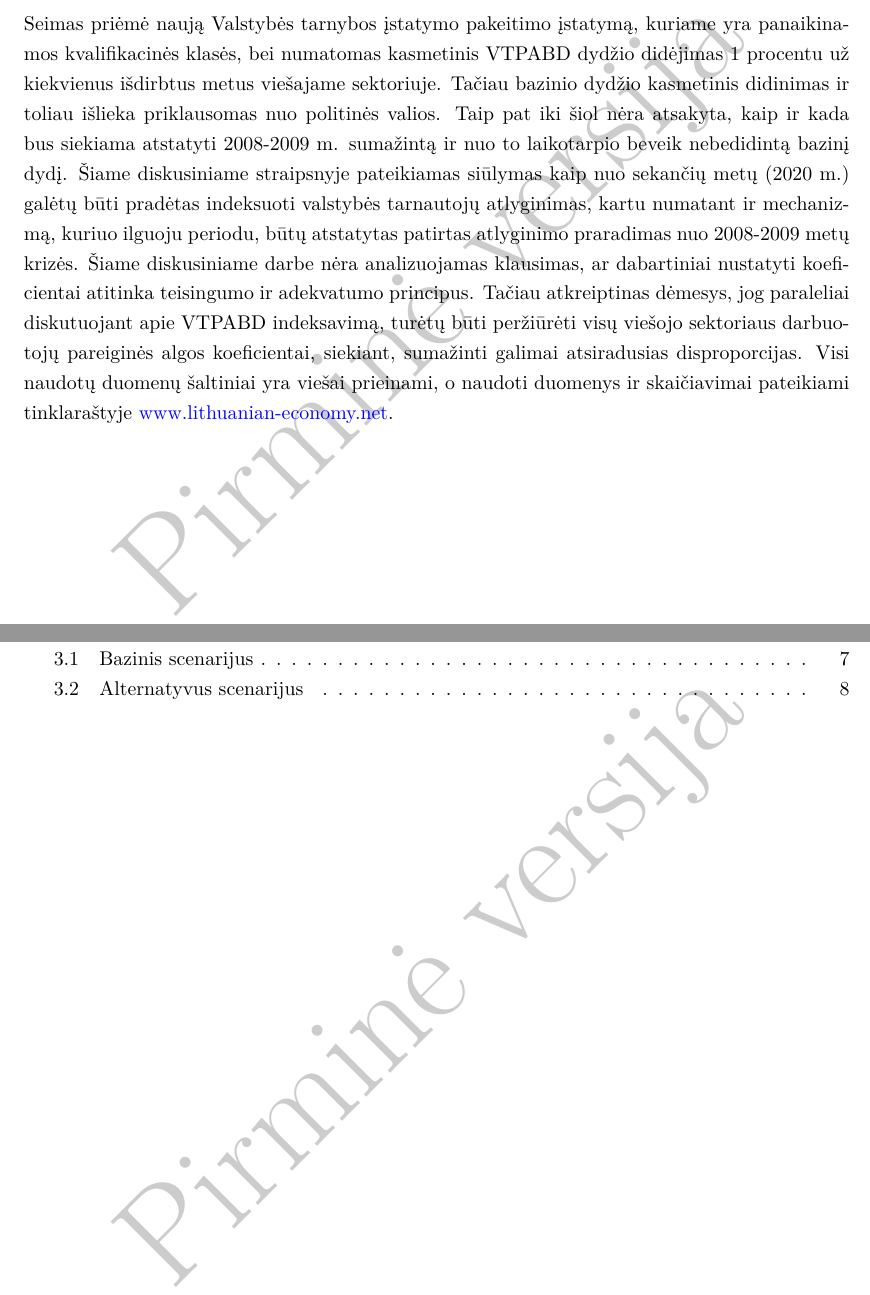
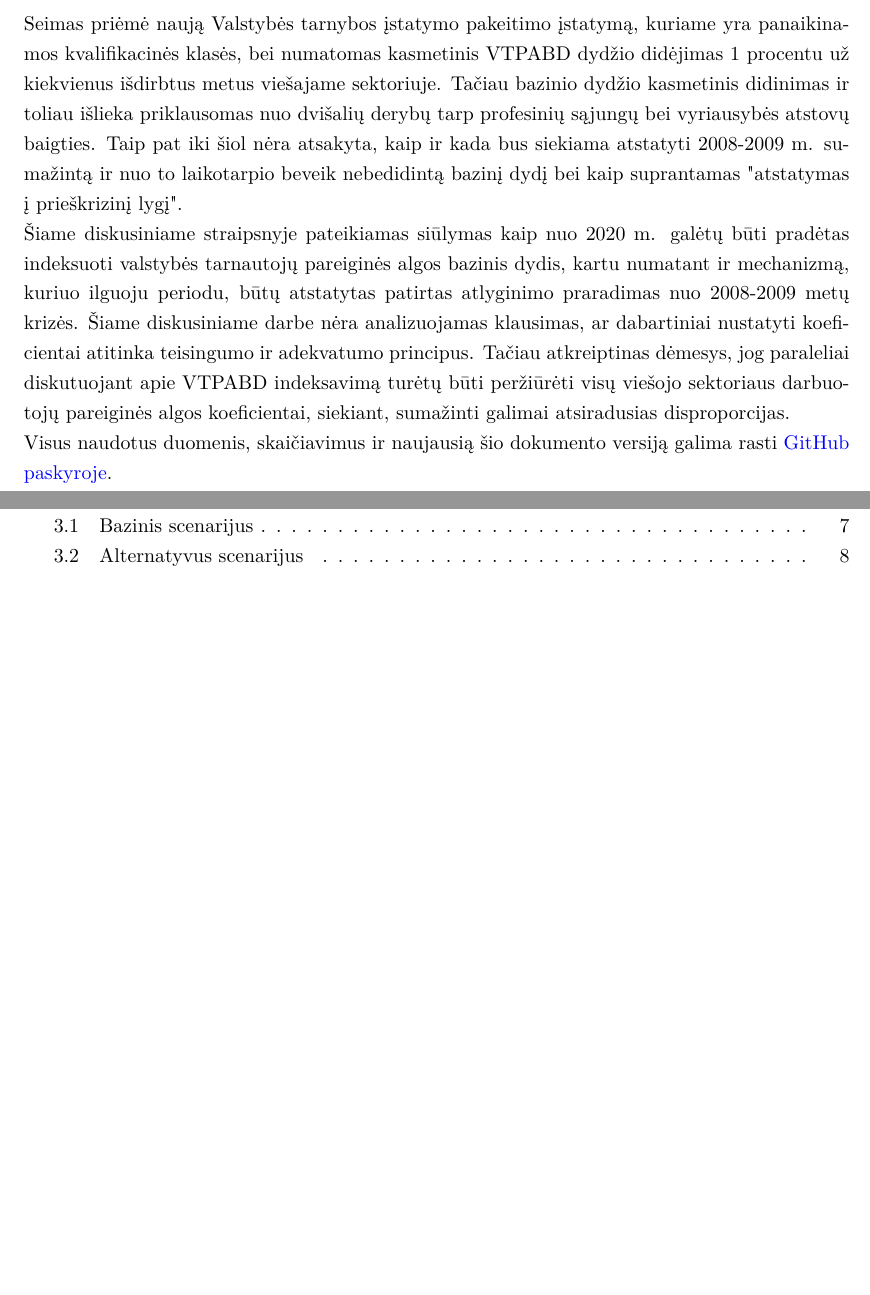
Before and after one commit to justasmundeikis/VTPABD, a LaTeX paper (VTPABD_indeksavimas.tex): two parts of pages 2 and 3 of 10, joined at a grey line, cut so that both start at the same text, the shorter picture padded with empty space. Compiled offline with pdfLaTeX.

Commit message:
innital commit

```diff
--- a/VTPABD_indeksavimas.tex
+++ b/VTPABD_indeksavimas.tex
@@ -41,10 +41,9 @@
 
 
 \begin{abstract}
-Seimas priėmė naują Valstybės tarnybos įstatymo pakeitimo įstatymą, kuriame yra panaikinamos kvalifikacinės klasės, bei numatomas kasmetinis VTPABD dydžio didėjimas 1 procentu už kiekvienus išdirbtus metus viešajame sektoriuje. Tačiau bazinio dydžio kasmetinis didinimas ir toliau išlieka priklausomas nuo politinės valios.
-Taip pat iki šiol nėra atsakyta, kaip ir kada bus siekiama atstatyti 2008-2009 m. sumažintą ir nuo to laikotarpio beveik nebedidintą bazinį dydį.
-Šiame diskusiniame straipsnyje pateikiamas siūlymas kaip nuo sekančių metų (2020 m.) galėtų būti pradėtas indeksuoti valstybės tarnautojų atlyginimas, kartu numatant ir mechanizmą, kuriuo ilguoju periodu, būtų atstatytas patirtas atlyginimo praradimas nuo 2008-2009 metų krizės. Šiame diskusiniame darbe nėra analizuojamas klausimas, ar dabartiniai nustatyti koeficientai atitinka teisingumo ir adekvatumo principus. Tačiau atkreiptinas dėmesys, jog paraleliai diskutuojant apie VTPABD indeksavimą, turėtų būti peržiūrėti visų viešojo sektoriaus darbuotojų pareiginės algos koeficientai, siekiant, sumažinti galimai atsiradusias disproporcijas.
-Visi naudotų duomenų šaltiniai yra viešai prieinami, o naudoti duomenys ir skaičiavimai pateikiami tinklaraštyje \href{www.lithuanian-economy.net}{www.lithuanian-economy.net}.
+Seimas priėmė naują Valstybės tarnybos įstatymo pakeitimo įstatymą, kuriame yra panaikinamos kvalifikacinės klasės, bei numatomas kasmetinis VTPABD dydžio didėjimas 1 procentu už kiekvienus išdirbtus metus viešajame sektoriuje. Tačiau bazinio dydžio kasmetinis didinimas ir toliau išlieka priklausomas nuo dvišalių derybų tarp profesinių sąjungų bei vyriausybės atstovų baigties. Taip pat iki šiol nėra atsakyta, kaip ir kada bus siekiama atstatyti 2008-2009 m. sumažintą ir nuo to laikotarpio beveik nebedidintą bazinį dydį bei kaip suprantamas "atstatymas į prieškrizinį lygį".\\
+Šiame diskusiniame straipsnyje pateikiamas siūlymas kaip nuo 2020 m. galėtų būti pradėtas indeksuoti valstybės tarnautojų pareiginės algos bazinis dydis, kartu numatant ir mechanizmą, kuriuo ilguoju periodu, būtų atstatytas patirtas atlyginimo praradimas nuo 2008-2009 metų krizės. Šiame diskusiniame darbe nėra analizuojamas klausimas, ar dabartiniai nustatyti koeficientai atitinka teisingumo ir adekvatumo principus. Tačiau atkreiptinas dėmesys, jog paraleliai diskutuojant apie VTPABD indeksavimą turėtų būti peržiūrėti visų viešojo sektoriaus darbuotojų pareiginės algos koeficientai, siekiant, sumažinti galimai atsiradusias disproporcijas.\\
+Visus naudotus duomenis, skaičiavimus ir naujausią šio dokumento versiją galima rasti \href{https://github.com/justasmundeikis/VTPABD}{GitHub paskyroje}.
 \end{abstract}
 
 \tableofcontents
```
Also changed, not shown: VTPABD_indeksavimas.pdf (added), VTPABD_indeksavimas.tex (6 more changed lines), 1 other file.
